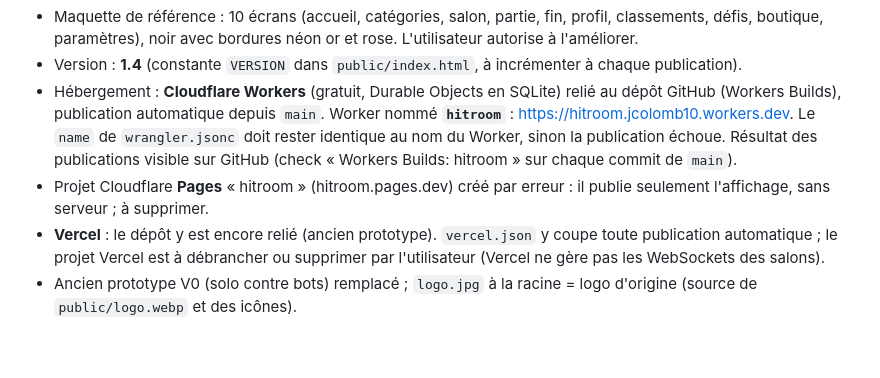
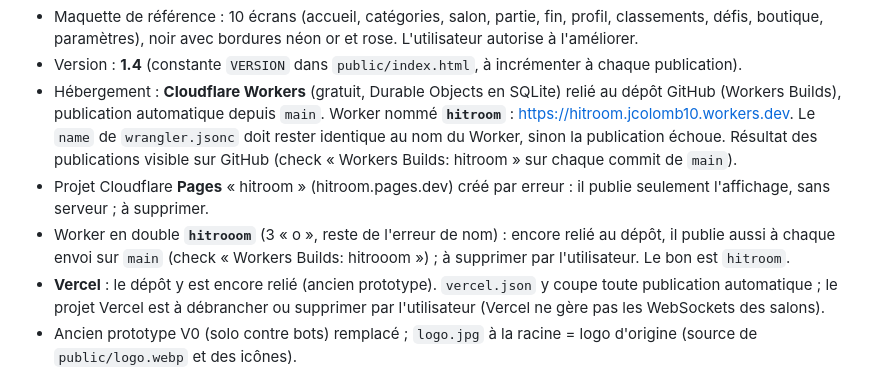
Before and after one commit to jcolomb10-eng/Hitroom, a Markdown page: CLAUDE.md, the part around the change. GitHub-like rendering; blank space fills up the shorter version.

Commit message:
Fiche mémoire : Worker en double « hitrooom » à supprimer
Co-Authored-By: Claude Opus 5.5 <noreply@anthropic.com>
Claude-Session: https://claude.ai/code/session_01SieCrLqgYZDr4H1WAaEbXX

```diff
--- a/CLAUDE.md
+++ b/CLAUDE.md
@@ -7,6 +7,7 @@ Propriétaire : jcolomb10-eng (jcolomb10@gmail.com), qui a aussi Prixy. Utilisat
 - Version : **1.4** (constante `VERSION` dans `public/index.html`, à incrémenter à chaque publication).
 - Hébergement : **Cloudflare Workers** (gratuit, Durable Objects en SQLite) relié au dépôt GitHub (Workers Builds), publication automatique depuis `main`. Worker nommé **`hitroom`** : https://hitroom.jcolomb10.workers.dev. Le `name` de `wrangler.jsonc` doit rester identique au nom du Worker, sinon la publication échoue. Résultat des publications visible sur GitHub (check « Workers Builds: hitroom » sur chaque commit de `main`).
 - Projet Cloudflare **Pages** « hitroom » (hitroom.pages.dev) créé par erreur : il publie seulement l'affichage, sans serveur ; à supprimer.
+- Worker en double **`hitrooom`** (3 « o », reste de l'erreur de nom) : encore relié au dépôt, il publie aussi à chaque envoi sur `main` (check « Workers Builds: hitrooom ») ; à supprimer par l'utilisateur. Le bon est `hitroom`.
 - **Vercel** : le dépôt y est encore relié (ancien prototype). `vercel.json` y coupe toute publication automatique ; le projet Vercel est à débrancher ou supprimer par l'utilisateur (Vercel ne gère pas les WebSockets des salons).
 - Ancien prototype V0 (solo contre bots) remplacé ; `logo.jpg` à la racine = logo d'origine (source de `public/logo.webp` et des icônes).
 
```
